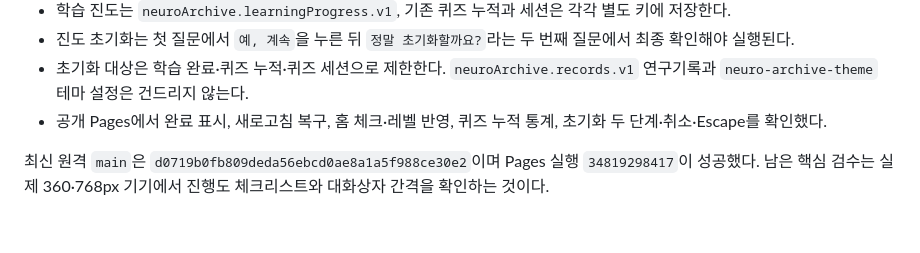
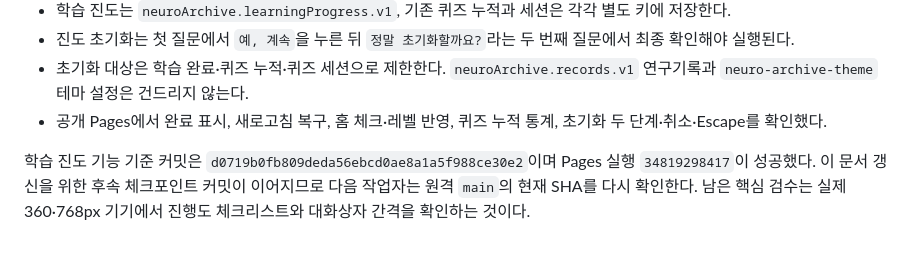
Before and after one commit to ggy5555/ggy5555.github.io, a Markdown page: planning/SITE_LONG_TERM_PLAN.md, the part around the change. Drawn GitHub-style.

```diff
--- a/planning/SITE_LONG_TERM_PLAN.md
+++ b/planning/SITE_LONG_TERM_PLAN.md
@@ -918,4 +918,4 @@ fix: resolve responsive and accessibility issues
 - 초기화 대상은 학습 완료·퀴즈 누적·퀴즈 세션으로 제한한다. `neuroArchive.records.v1` 연구기록과 `neuro-archive-theme` 테마 설정은 건드리지 않는다.
 - 공개 Pages에서 완료 표시, 새로고침 복구, 홈 체크·레벨 반영, 퀴즈 누적 통계, 초기화 두 단계·취소·Escape를 확인했다.
 
-최신 원격 `main`은 `d0719b0fb809deda56ebcd0ae8a1a5f988ce30e2`이며 Pages 실행 `34819298417`이 성공했다. 남은 핵심 검수는 실제 360·768px 기기에서 진행도 체크리스트와 대화상자 간격을 확인하는 것이다.
+학습 진도 기능 기준 커밋은 `d0719b0fb809deda56ebcd0ae8a1a5f988ce30e2`이며 Pages 실행 `34819298417`이 성공했다. 이 문서 갱신을 위한 후속 체크포인트 커밋이 이어지므로 다음 작업자는 원격 `main`의 현재 SHA를 다시 확인한다. 남은 핵심 검수는 실제 360·768px 기기에서 진행도 체크리스트와 대화상자 간격을 확인하는 것이다.
```
Also changed, not shown: planning/WORK_RESUME.md (+2 -2 lines).
